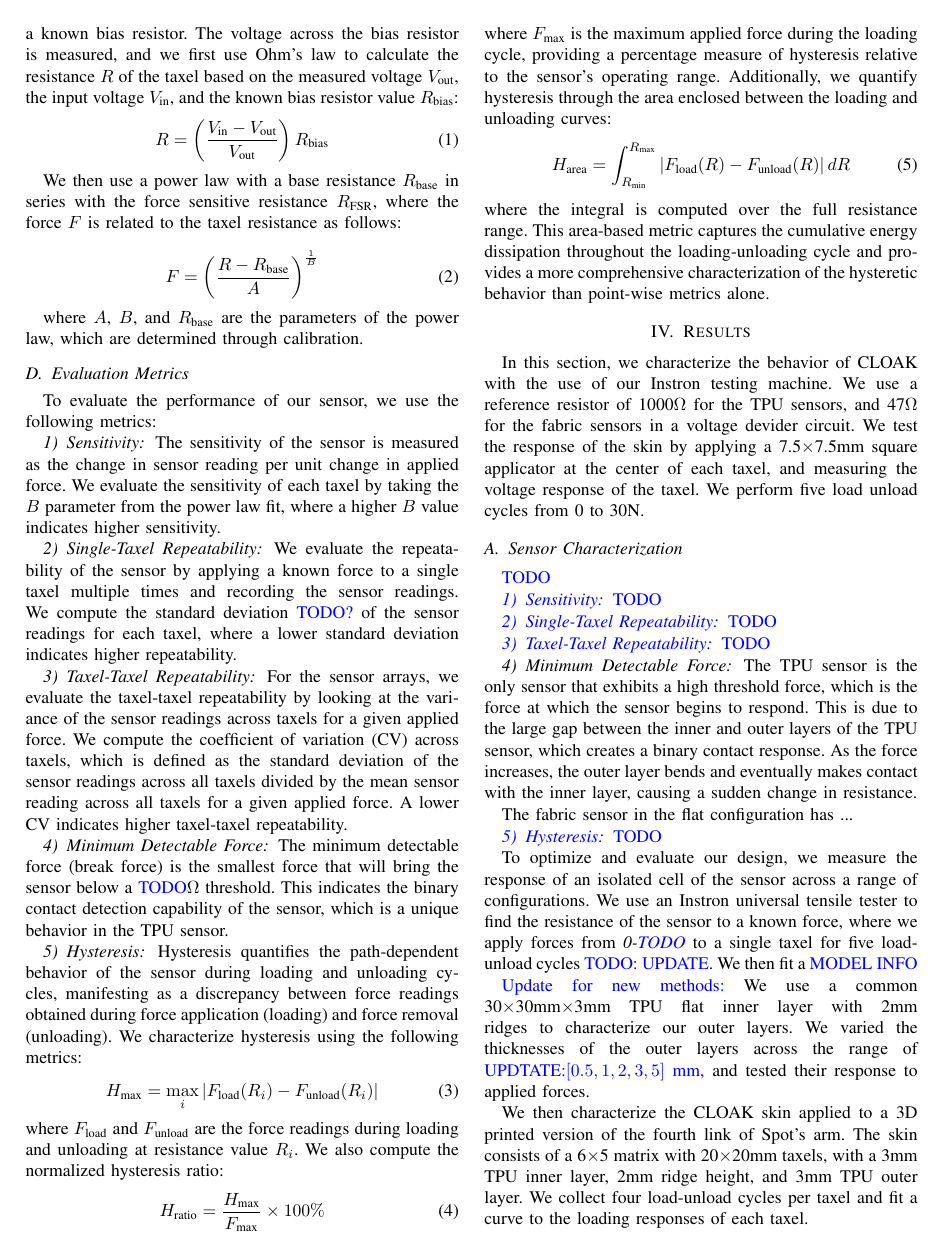
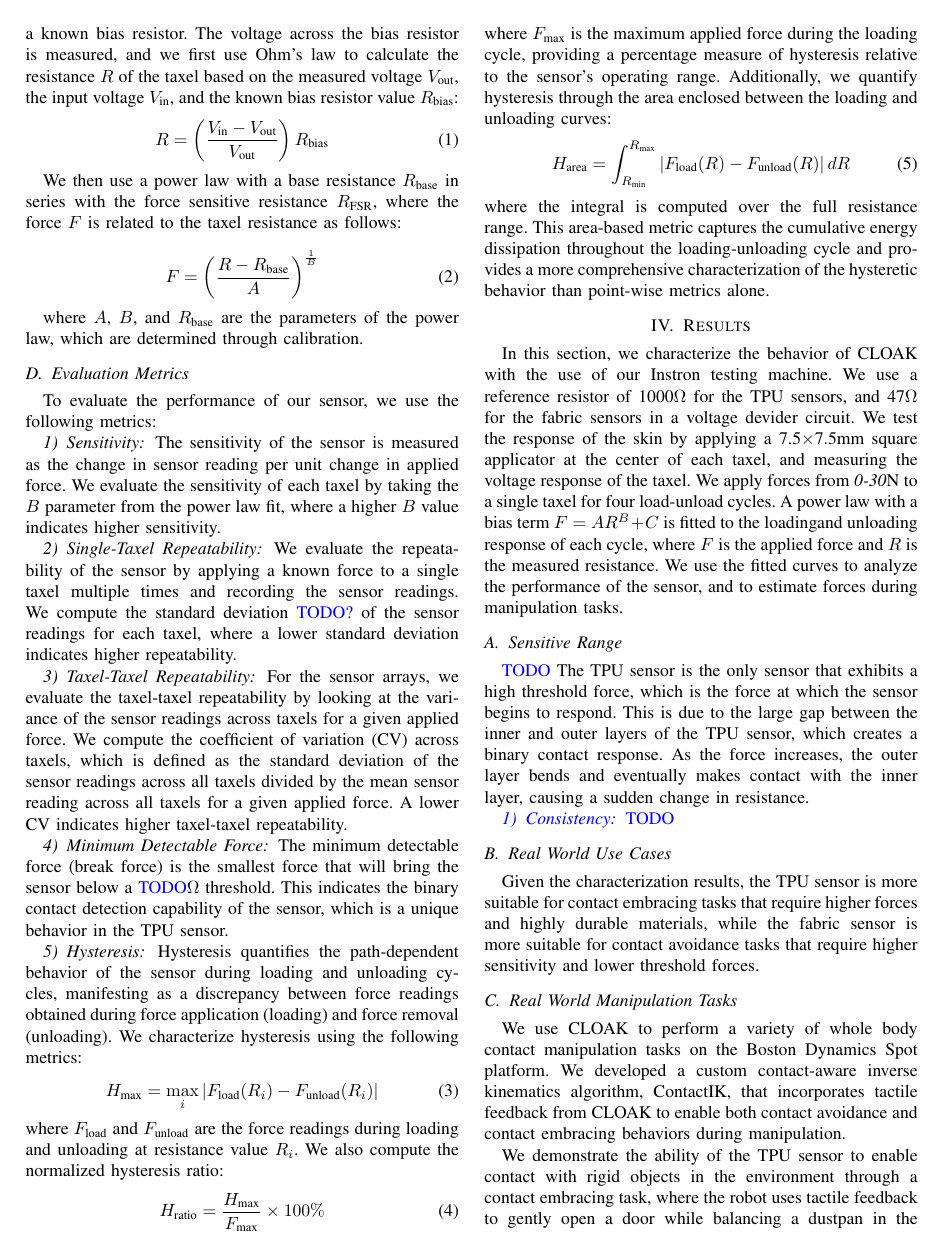
Before and after one commit to AdamImd/IROS2026, a LaTeX paper (root.tex, which reads sections/results.tex): page 4 of 6. Compiled offline with pdfLaTeX.

Commit message:
Remove old files

```diff
--- a/sections/results.tex
+++ b/sections/results.tex
@@ -12,63 +12,21 @@
 % \end{figure}
 
 
-In this section, we characterize the behavior of \acro{} with the use of our Instron testing machine. We use a reference resistor of 1000$\Omega$ for the TPU sensors, and 47$\Omega$ for the fabric sensors in a voltage devider circuit. We test the response of the skin by applying a 7.5$\times$7.5mm square applicator at the center of each taxel, and measuring the voltage response of the taxel. We perform five load unload cycles from 0 to 30N.
+In this section, we characterize the behavior of \acro{} with the use of our Instron testing machine. We use a reference resistor of 1000$\Omega$ for the TPU sensors, and 47$\Omega$ for the fabric sensors in a voltage devider circuit. We test the response of the skin by applying a 7.5$\times$7.5mm square applicator at the center of each taxel, and measuring the voltage response of the taxel. We apply forces from \textit{0-30}N to a single taxel for four load-unload cycles. A power law with a bias term $F=AR^B + C$ is fitted to the loadingand unloading response of each cycle, where $F$ is the applied force and $R$ is the measured resistance. We use the fitted curves to analyze the performance of the sensor, and to estimate forces during manipulation tasks.
 
-% and hybrid sensors, and 47$\Omega$ for the fully fabric sensors.
-% at a rate of TODO mm/s.
 
-\subsection{Sensor Characterization}
+\subsection{Sensitive Range}
+\ktxt{TODO}
+The TPU sensor is the only sensor that exhibits a high threshold force, which is the force at which the sensor begins to respond. This is due to the large gap between the inner and outer layers of the TPU sensor, which creates a binary contact response. As the force increases, the outer layer bends and eventually makes contact with the inner layer, causing a sudden change in resistance.
+
+
+
+
+\subsubsection{Consistency}
 \ktxt{TODO}
 
 
-\subsubsection{Sensitivity}
-\ktxt{TODO}
 
-
-\subsubsection{Single-Taxel Repeatability}
-\ktxt{TODO}
-
-
-\subsubsection{Taxel-Taxel Repeatability}
-\ktxt{TODO}
-
-
-\subsubsection{Minimum Detectable Force}
-The TPU sensor is the only sensor that exhibits a high threshold force, which is the force at which the sensor begins to respond. This is due to the large gap between the inner and outer layers of the TPU sensor, which creates a binary contact response. As the force increases, the outer layer bends and eventually makes contact with the inner layer, causing a sudden change in resistance.
-
-The fabric sensor in the flat configuration has ...
-
-
-\subsubsection{Hysteresis}
-\ktxt{TODO}
-
-
-To optimize and evaluate our design, we measure the response of an isolated cell of the sensor across a range of configurations. We use an Instron universal tensile tester to find the resistance of the sensor to a known force, where we apply forces from \textit{0-\ktxt{TODO}} to a single taxel for five load-unload cycles \ktxt{TODO: UPDATE}. We then fit a \ktxt{MODEL INFO}
-
-
-\ktxt{Update for new methods: }We use a common 30$\times$30mm$\times$3mm TPU flat inner layer with 2mm ridges to characterize our outer layers.
-We varied the thicknesses of the outer layers across the range of \ktxt{UPDTATE:$[0.5, 1, 2, 3, 5]\ $mm,} and tested their response to applied forces.
-
-% We fit a second-order polynomial to the response curve of each cell and used the fit to determine trends in sensitivity and range as a function of material thickness. For the polynomial $F(x)=ax^{2}+bx+c$, we use the coefficients to understand sensor behavior. We define low-force sensitivity $S_{\text{low}} = b$ and high-force sensitivity $S_{\text{high}} = \left. (2ax + b) \right|_{x = 15\,\text{N}}$. The ridges of our TPU also provide a binary response, as the voltage across the sensor is nearly zero until contact is made between the inner and outer layers. We define the threshold force $F_{\text{thresh}} = c$ as the force at which the sensor begins to respond.
-
-% We find that thinner TPU layers result in higher sensitivity and lower threshold forces, while thicker layers provide a larger range of detectable forces. We find that a 3mm outer shell provides a good sensitivity and range based on our application.
-
-% \subsection{Full Matrix Characterization}
-% To evaluate the performance of the full force sensing skin, we created a skin for the midsection of the fourth link of Spot's arm. We create a 6$\times$5 matrix with 35$\times$35mm taxels as shown in Fig.~\ref{fig:skin}. We apply the skin to a 3D printed version of the link.
-
-% The 3D printed skin consists of a 3mm TPU inner layer, a 2mm ridge height, and a 3mm TPU outer layer. We collect five load-unload cycles per taxel and fit a curve to the response of each taxel. \todo{Analysis}
-
-% \subsection{Full Skin Characterization}
-% \begin{figure}
-%     \centering
-%     \includegraphics[width=0.95\columnwidth]{images/TPU_threshold_heatmap.pdf}
-%     \caption{Heatmap of the threshold forces across all taxels of the \acro{}. Many taxels have threshold forces between 2-4 N, with some outliers likely due to the complex geometry and non-uniform pressure distribution during testing.}
-%     \label{fig:heatmap}
-% \end{figure}
-
-We then characterize the \acro{} skin applied to a 3D printed version of the fourth link of Spot's arm. The skin consists of a 6$\times$5 matrix with 20$\times$20mm taxels, with a 3mm TPU inner layer, 2mm ridge height, and 3mm TPU outer layer. We collect four load-unload cycles per taxel and fit a curve to the loading responses of each taxel.
-
-% We find that while the threshold forces vary significantly across taxels as seen in Figure~\ref{fig:heatmap}, most likely due to the non-uniform geometries of the link. We find that the mean threshold force across all taxels is 2.78 N, with a standard deviation of 1.29 N. This indicates that the ideal conditions of the single taxel characterization do not fully translate to the more complex geometry and smaller taxel size of the full skin. However, the overall performance is sufficient for our application, and we can use the fitted curves to estimate contact forces during manipulation tasks.
 
 
 
```
Also changed, not shown: images/Graph-05_resistance_lines.pdf (deleted), images/Graph_Cycle.pdf (deleted), images/Samples.pdf (deleted), images/Sensor_types/Graph-03_log_by_type.pdf (deleted), images/Sensor_types/Graph-03_min_force_by_cycle.png (deleted), images/Sensor_types/Graph-03_power_law_A_by_type.pdf (deleted), images/Sensor_types/Graph-03_power_law_B_by_type.pdf (deleted), images/TPU_threshold_heatmap.pdf (deleted), images/fig_thickness.png (deleted), images/placeholder.png (deleted), images/power_law/Soft_loading_by_cell_with_threshold.pdf (deleted), images/power_law/Soft_loading_combined_power_law.pdf (deleted), images/power_law/Soft_power_law_a_heatmap.pdf (deleted), images/power_law/Soft_power_law_b_heatmap.pdf (deleted), 7 more files.
